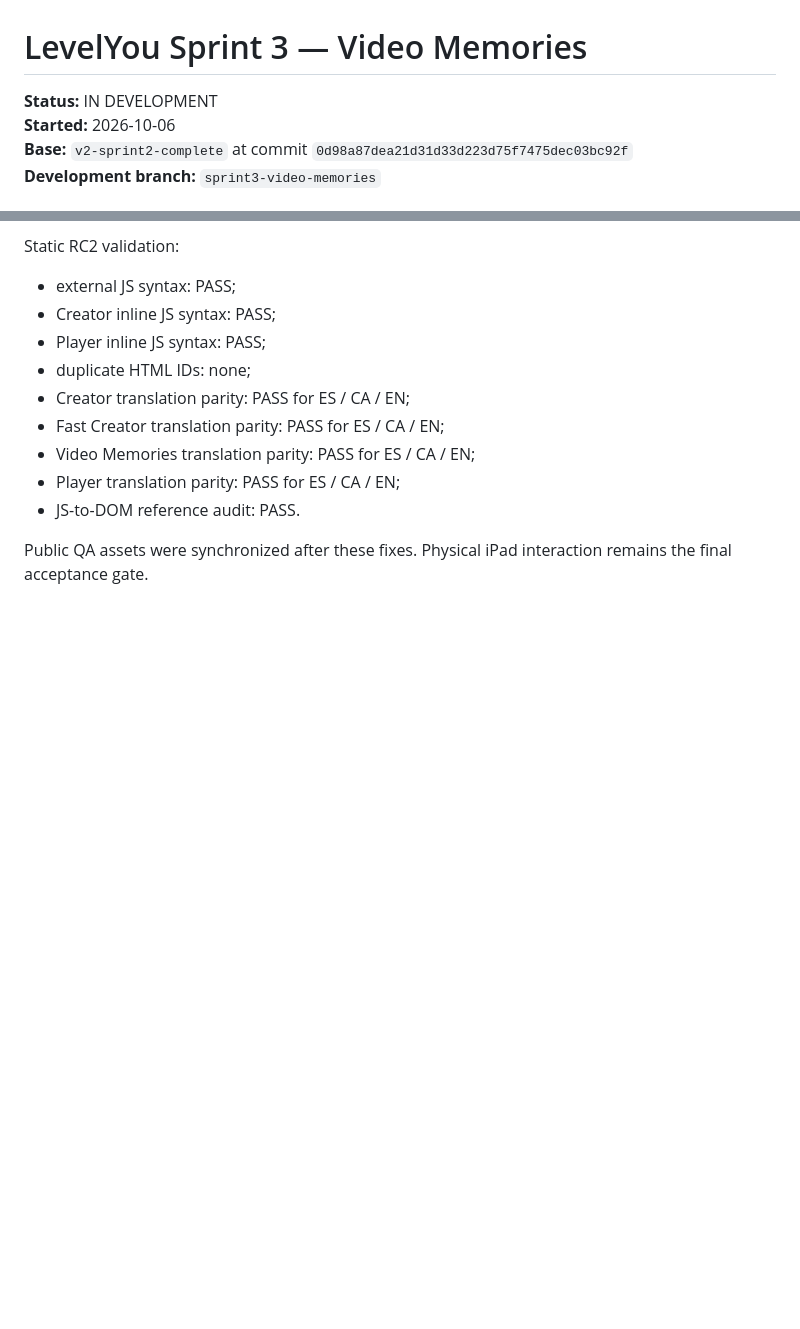
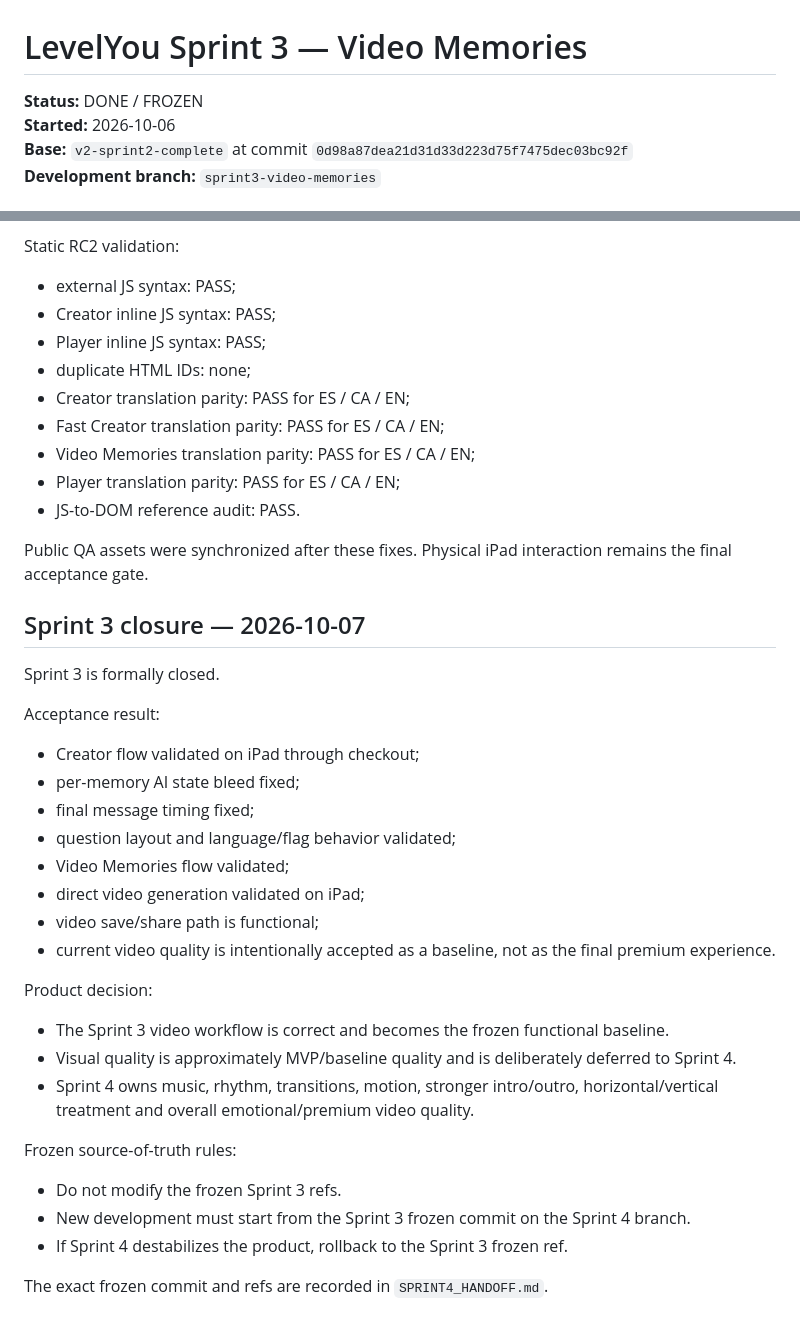
Before and after one commit to levelyougift/levelyou, a Markdown page: SPRINT3.md, 2 parts joined by grey strips. GitHub-like rendering; blank space fills up the shorter version.

Commit message:
Close Sprint 3 as frozen baseline

```diff
--- a/SPRINT3.md
+++ b/SPRINT3.md
@@ -1,6 +1,6 @@
 # LevelYou Sprint 3 — Video Memories
 
-**Status:** IN DEVELOPMENT
+**Status:** DONE / FROZEN
 **Started:** 2026-10-06
 **Base:** `v2-sprint2-complete` at commit `0d98a87dea21d31d33d223d75f7475dec03bc92f`
 **Development branch:** `sprint3-video-memories`
@@ -210,3 +210,30 @@ Static RC2 validation:
 - JS-to-DOM reference audit: PASS.
 
 Public QA assets were synchronized after these fixes. Physical iPad interaction remains the final acceptance gate.
+
+
+## Sprint 3 closure — 2026-10-07
+
+Sprint 3 is formally closed.
+
+Acceptance result:
+- Creator flow validated on iPad through checkout;
+- per-memory AI state bleed fixed;
+- final message timing fixed;
+- question layout and language/flag behavior validated;
+- Video Memories flow validated;
+- direct video generation validated on iPad;
+- video save/share path is functional;
+- current video quality is intentionally accepted as a baseline, not as the final premium experience.
+
+Product decision:
+- The Sprint 3 video workflow is correct and becomes the frozen functional baseline.
+- Visual quality is approximately MVP/baseline quality and is deliberately deferred to Sprint 4.
+- Sprint 4 owns music, rhythm, transitions, motion, stronger intro/outro, horizontal/vertical treatment and overall emotional/premium video quality.
+
+Frozen source-of-truth rules:
+- Do not modify the frozen Sprint 3 refs.
+- New development must start from the Sprint 3 frozen commit on the Sprint 4 branch.
+- If Sprint 4 destabilizes the product, rollback to the Sprint 3 frozen ref.
+
+The exact frozen commit and refs are recorded in `SPRINT4_HANDOFF.md`.
```
